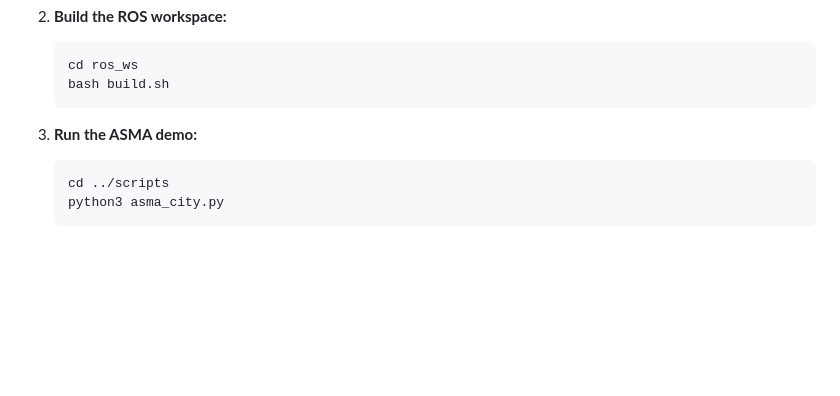
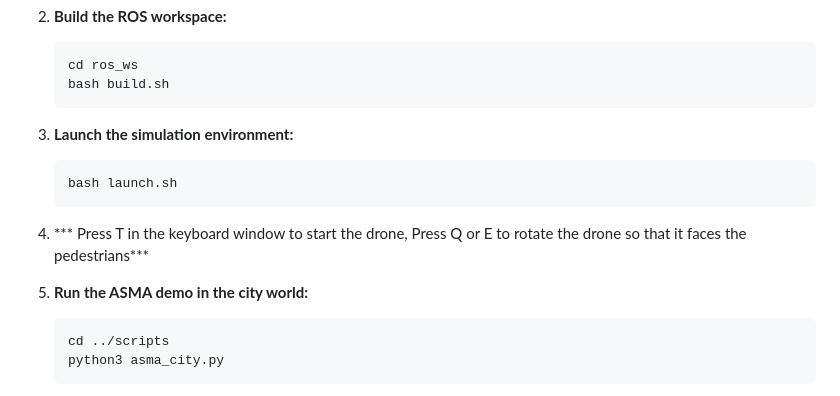
Before and after one commit to souravsanyal06/ASMA, a Markdown page: README.md, the part around the change. GitHub-like rendering; blank space fills up the shorter version.

````diff
--- a/README.md
+++ b/README.md
@@ -62,8 +62,13 @@ ASMA is a modular framework for instruction-following drone navigation that inte
     cd ros_ws
     bash build.sh
     ```
+3. **Launch the simulation environment:**
+    ```bash
+    bash launch.sh
+    ```
+4. *** Press T in the keyboard window to start the drone, Press Q or E to rotate the drone so that it faces the pedestrians***
 
-3. **Run the ASMA demo:**
+5. **Run the ASMA demo in the city world:**
 
     ```bash
     cd ../scripts
````
